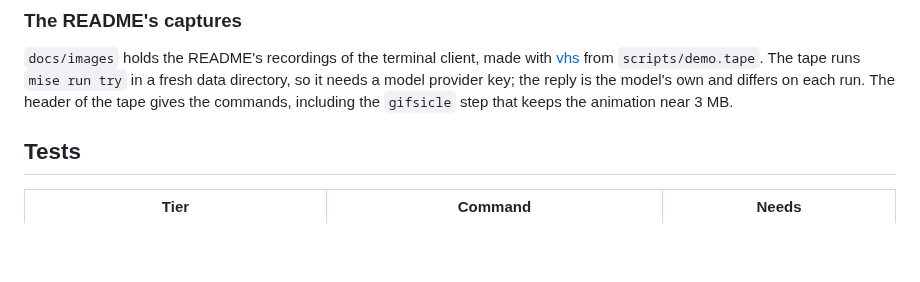
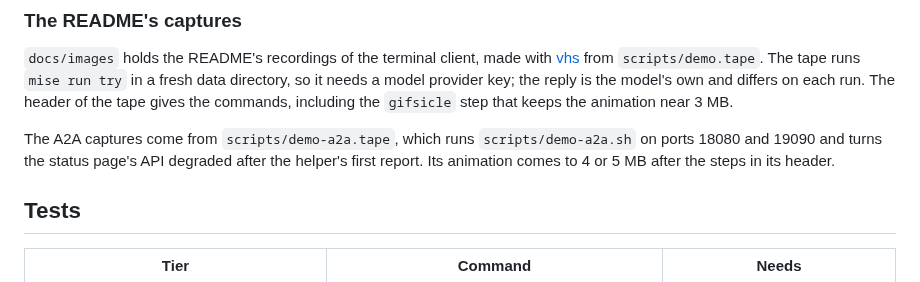
Before and after one commit to quinnovator/contactd, a Markdown page: CONTRIBUTING.md, the part around the change. GitHub-like rendering; blank space fills up the shorter version.

```diff
--- a/CONTRIBUTING.md
+++ b/CONTRIBUTING.md
@@ -80,6 +80,8 @@ Diagnostics are off outside the dev task. They expose full prompts over the API;
 
 `docs/images` holds the README's recordings of the terminal client, made with [vhs](https://github.com/charmbracelet/vhs) from `scripts/demo.tape`. The tape runs `mise run try` in a fresh data directory, so it needs a model provider key; the reply is the model's own and differs on each run. The header of the tape gives the commands, including the `gifsicle` step that keeps the animation near 3 MB.
 
+The A2A captures come from `scripts/demo-a2a.tape`, which runs `scripts/demo-a2a.sh` on ports 18080 and 19090 and turns the status page's API degraded after the helper's first report. Its animation comes to 4 or 5 MB after the steps in its header.
+
 ## Tests
 
 | Tier | Command | Needs |
```
Also changed, not shown: README.md (+31 -6 lines), docs/images/a2a-exchanges.png (added), 3 other files.
